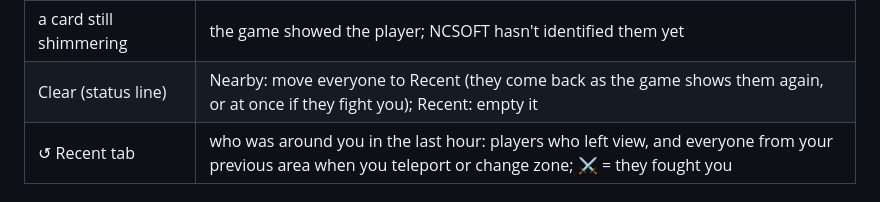
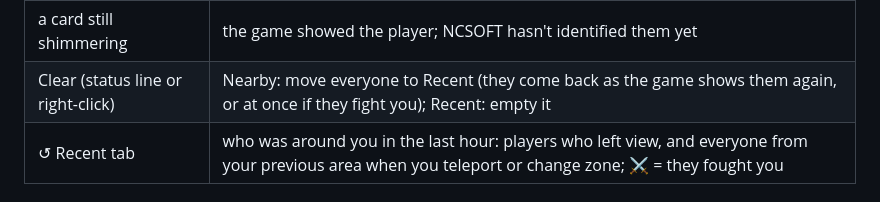
Before and after one commit to CynicaGaming/Shugo-Tracker, a Markdown page: README.md, the part around the change. Rendered like a GitHub page.

Commit message:
README: Clear in the right-click menu
Co-Authored-By: Claude Opus 5.5 <noreply@anthropic.com>
Claude-Session: https://claude.ai/code/session_01B6eNeFKq1YW3MgpR4axX3y

```diff
--- a/README.md
+++ b/README.md
@@ -174,7 +174,7 @@ game traffic may be against AION 2's terms of service — use it at your own ris
 | red / green edge on a card | enemy / ally |
 | Faction / Class / Level | the usual filters apply here too (Faction = Elyos or Asmodian) |
 | a card still shimmering | the game showed the player; NCSOFT hasn't identified them yet |
-| Clear (status line) | Nearby: move everyone to Recent (they come back as the game shows them again, or at once if they fight you); Recent: empty it |
+| Clear (status line or right-click) | Nearby: move everyone to Recent (they come back as the game shows them again, or at once if they fight you); Recent: empty it |
 | ↺ Recent tab | who was around you in the last hour: players who left view, and everyone from your previous area when you teleport or change zone; ⚔ = they fought you |
 
 ### Who shows up, and where
```
